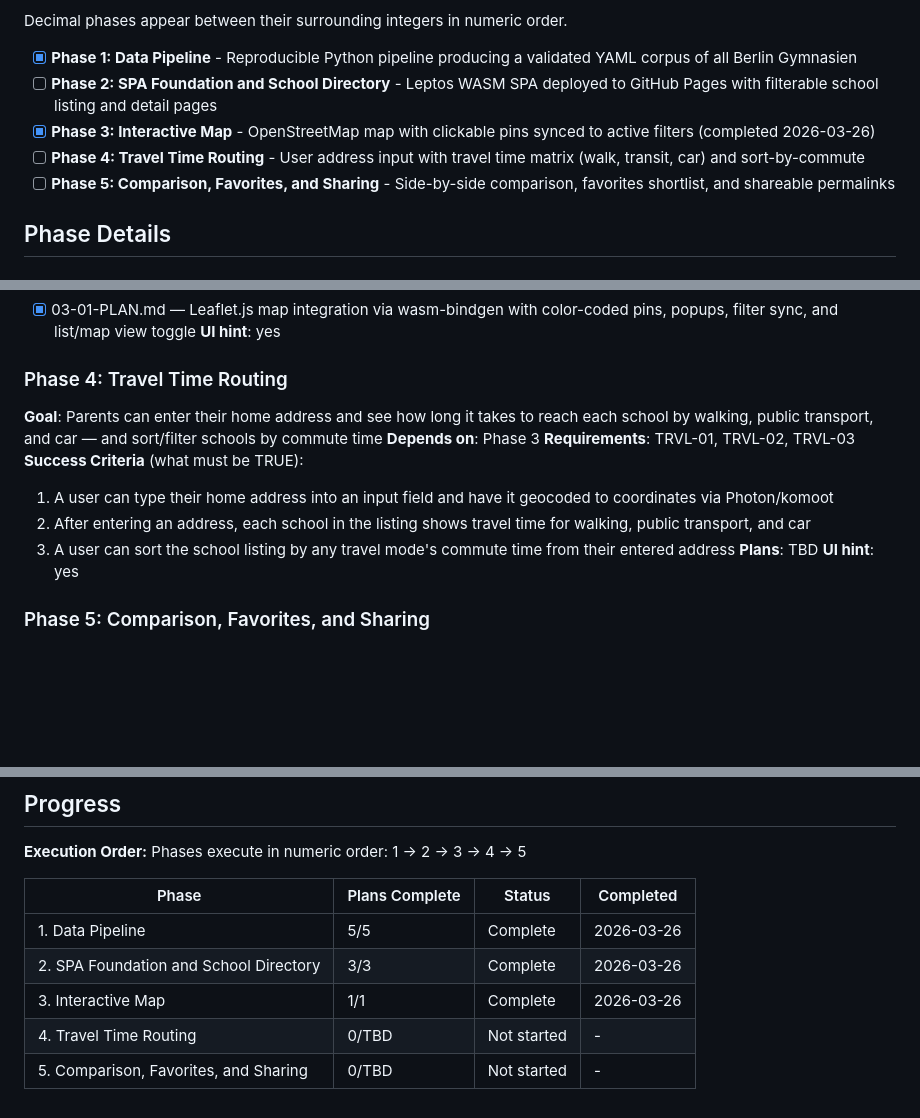
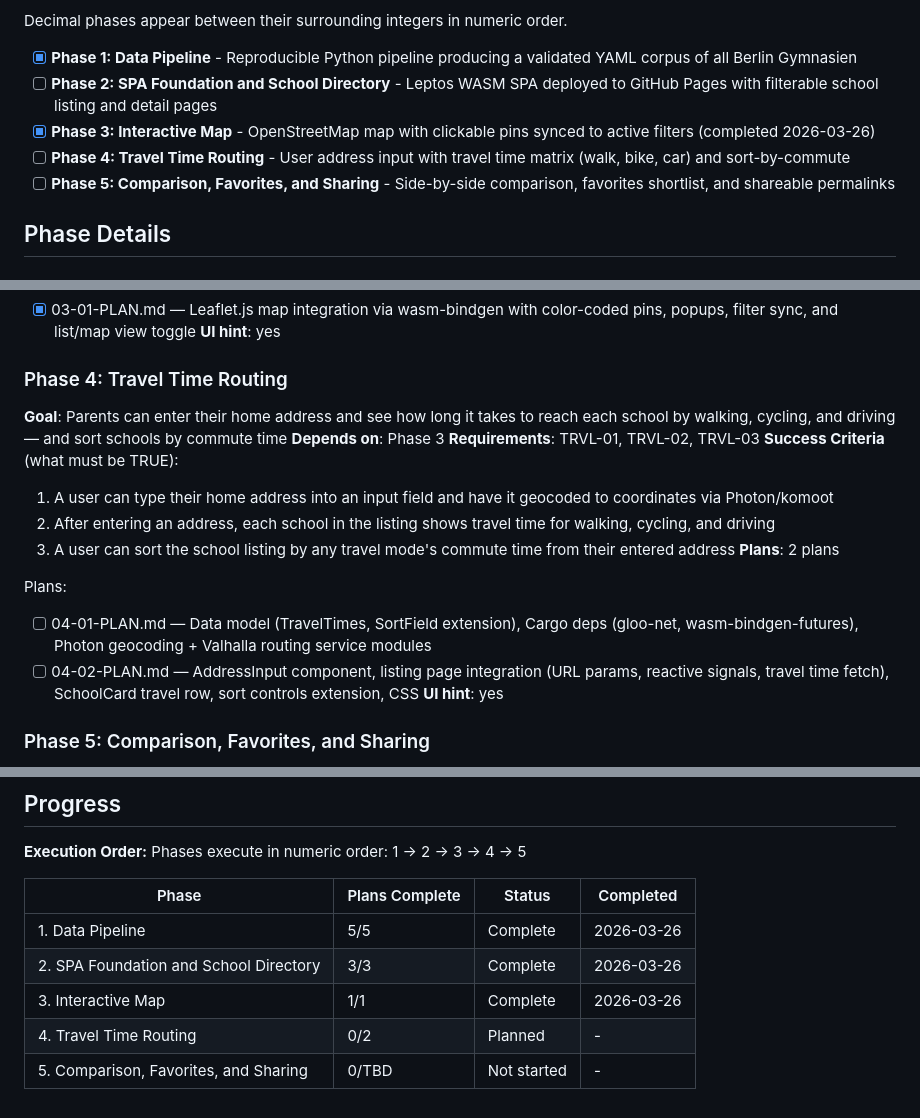
Before and after one commit to prepor/berlin-gymnasium, a Markdown page: .planning/ROADMAP.md, 3 parts joined by grey strips. Drawn GitHub-style; blank space fills up the shorter version.

Commit message:
docs(04): create phase plan for travel time routing

```diff
--- a/.planning/ROADMAP.md
+++ b/.planning/ROADMAP.md
@@ -20,7 +20,7 @@ Decimal phases appear between their surrounding integers in numeric order.
 - [x] **Phase 1: Data Pipeline** - Reproducible Python pipeline producing a validated YAML corpus of all Berlin Gymnasien
 - [ ] **Phase 2: SPA Foundation and School Directory** - Leptos WASM SPA deployed to GitHub Pages with filterable school listing and detail pages
 - [x] **Phase 3: Interactive Map** - OpenStreetMap map with clickable pins synced to active filters (completed 2026-03-26)
-- [ ] **Phase 4: Travel Time Routing** - User address input with travel time matrix (walk, transit, car) and sort-by-commute
+- [ ] **Phase 4: Travel Time Routing** - User address input with travel time matrix (walk, bike, car) and sort-by-commute
 - [ ] **Phase 5: Comparison, Favorites, and Sharing** - Side-by-side comparison, favorites shortlist, and shareable permalinks
 
 ## Phase Details
@@ -77,14 +77,18 @@ Plans:
 **UI hint**: yes
 
 ### Phase 4: Travel Time Routing
-**Goal**: Parents can enter their home address and see how long it takes to reach each school by walking, public transport, and car — and sort/filter schools by commute time
+**Goal**: Parents can enter their home address and see how long it takes to reach each school by walking, cycling, and driving — and sort schools by commute time
 **Depends on**: Phase 3
 **Requirements**: TRVL-01, TRVL-02, TRVL-03
 **Success Criteria** (what must be TRUE):
   1. A user can type their home address into an input field and have it geocoded to coordinates via Photon/komoot
-  2. After entering an address, each school in the listing shows travel time for walking, public transport, and car
+  2. After entering an address, each school in the listing shows travel time for walking, cycling, and driving
   3. A user can sort the school listing by any travel mode's commute time from their entered address
-**Plans**: TBD
+**Plans**: 2 plans
+
+Plans:
+- [ ] 04-01-PLAN.md — Data model (TravelTimes, SortField extension), Cargo deps (gloo-net, wasm-bindgen-futures), Photon geocoding + Valhalla routing service modules
+- [ ] 04-02-PLAN.md — AddressInput component, listing page integration (URL params, reactive signals, travel time fetch), SchoolCard travel row, sort controls extension, CSS
 **UI hint**: yes
 
 ### Phase 5: Comparison, Favorites, and Sharing
@@ -108,5 +112,5 @@ Phases execute in numeric order: 1 → 2 → 3 → 4 → 5
 | 1. Data Pipeline | 5/5 | Complete | 2026-03-26 |
 | 2. SPA Foundation and School Directory | 3/3 | Complete | 2026-03-26 |
 | 3. Interactive Map | 1/1 | Complete   | 2026-03-26 |
-| 4. Travel Time Routing | 0/TBD | Not started | - |
+| 4. Travel Time Routing | 0/2 | Planned | - |
 | 5. Comparison, Favorites, and Sharing | 0/TBD | Not started | - |
```
Also changed, not shown: 2 other files.
